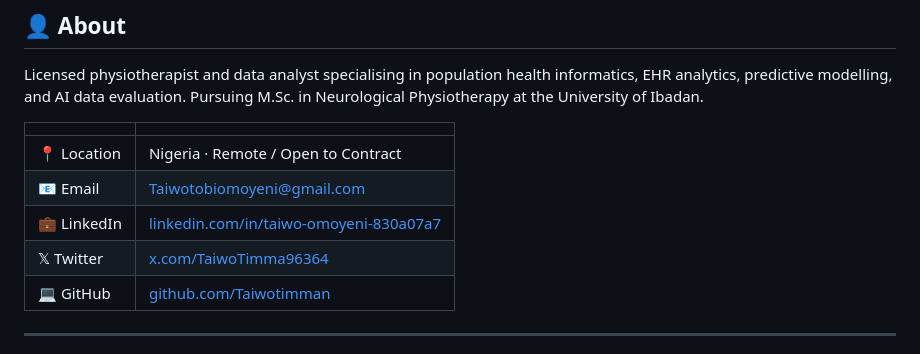
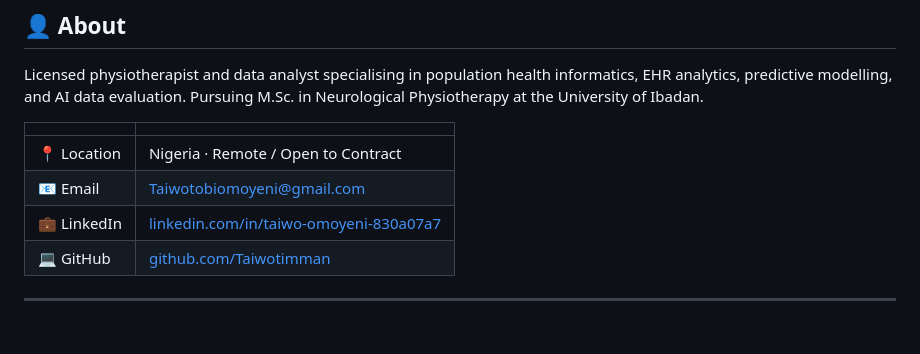
Before and after one commit to Taiwotimman/taiwo-portfolio, a Markdown page: README.md, the part around the change. Rendered like a GitHub page.

Commit message:
Remove Twitter link from README
Removed Twitter link from the README.

```diff
--- a/README.md
+++ b/README.md
@@ -18,7 +18,6 @@ Licensed physiotherapist and data analyst specialising in population health info
 | 📍 Location | Nigeria · Remote / Open to Contract |
 | 📧 Email | Taiwotobiomoyeni@gmail.com |
 | 💼 LinkedIn | [linkedin.com/in/taiwo-omoyeni-830a07a7](https://www.linkedin.com/in/taiwo-omoyeni-830a07a7) |
-| 𝕏 Twitter | [x.com/TaiwoTimma96364](https://x.com/TaiwoTimma96364) |
 | 💻 GitHub | [github.com/Taiwotimman](https://github.com/Taiwotimman) |
 
 ---
```
